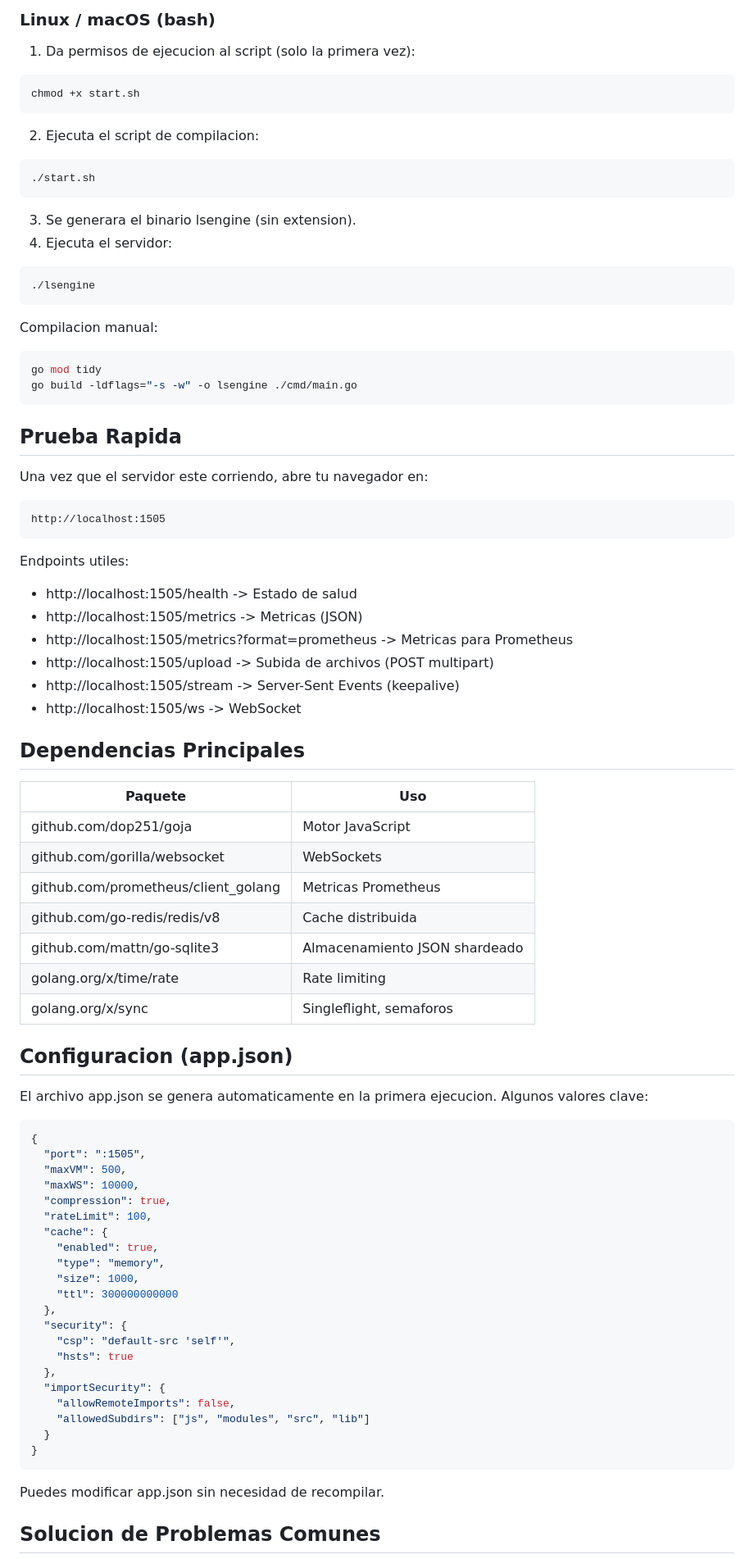
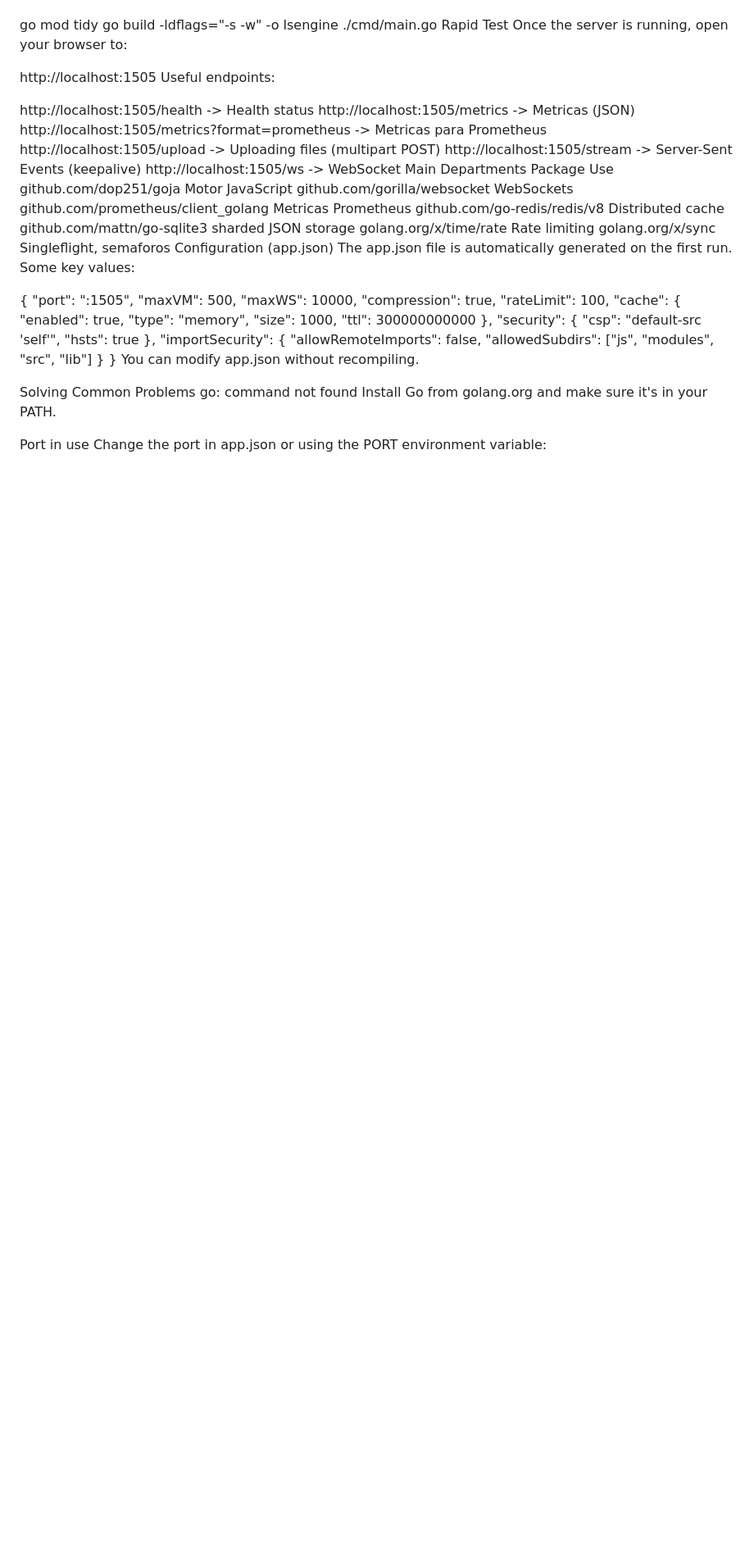
Before and after one commit to Liku-work/lsengine-js, a Markdown page: README.md, the part around one of its changes. Shown at 82% size. GitHub-like rendering; blank space fills up the shorter version.

````diff
--- a/README.md
+++ b/README.md
@@ -78,66 +66,30 @@ go build -ldflags="-s -w" -o lsengine.exe ./cmd/main.go
 
-### Linux / macOS (bash)
-
-1. Da permisos de ejecucion al script (solo la primera vez):
-
-```bash
-chmod +x start.sh
-```
-
-2. Ejecuta el script de compilacion:
-
-```bash
-./start.sh
-```
-
-3. Se generara el binario lsengine (sin extension).
-4. Ejecuta el servidor:
-
-```bash
-./lsengine
-```
-
-Compilacion manual:
-
-```bash
 go mod tidy
 go build -ldflags="-s -w" -o lsengine ./cmd/main.go
-```
+Rapid Test
+Once the server is running, open your browser to:
 
-## Prueba Rapida
+http://localhost:1505
+Useful endpoints:
 
-Una vez que el servidor este corriendo, abre tu navegador en:
+http://localhost:1505/health -> Health status
+http://localhost:1505/metrics -> Metricas (JSON)
+http://localhost:1505/metrics?format=prometheus -> Metricas para Prometheus
+http://localhost:1505/upload -> Uploading files (multipart POST)
+http://localhost:1505/stream -> Server-Sent Events (keepalive)
+http://localhost:1505/ws -> WebSocket
+Main Departments
+Package	Use
+github.com/dop251/goja	Motor JavaScript
+github.com/gorilla/websocket	WebSockets
+github.com/prometheus/client_golang	Metricas Prometheus
+github.com/go-redis/redis/v8	Distributed cache
+github.com/mattn/go-sqlite3	sharded JSON storage
+golang.org/x/time/rate	Rate limiting
+golang.org/x/sync	Singleflight, semaforos
+Configuration (app.json)
+The app.json file is automatically generated on the first run. Some key values:
 
-```
-http://localhost:1505
-```
-
-Endpoints utiles:
-
-- http://localhost:1505/health -> Estado de salud
-- http://localhost:1505/metrics -> Metricas (JSON)
-- http://localhost:1505/metrics?format=prometheus -> Metricas para Prometheus
-- http://localhost:1505/upload -> Subida de archivos (POST multipart)
-- http://localhost:1505/stream -> Server-Sent Events (keepalive)
-- http://localhost:1505/ws -> WebSocket
-
-## Dependencias Principales
-
-| Paquete | Uso |
-|--------|------|
-| github.com/dop251/goja | Motor JavaScript |
-| github.com/gorilla/websocket | WebSockets |
-| github.com/prometheus/client_golang | Metricas Prometheus |
-| github.com/go-redis/redis/v8 | Cache distribuida |
-| github.com/mattn/go-sqlite3 | Almacenamiento JSON shardeado |
-| golang.org/x/time/rate | Rate limiting |
-| golang.org/x/sync | Singleflight, semaforos |
-
-## Configuracion (app.json)
-
-El archivo app.json se genera automaticamente en la primera ejecucion. Algunos valores clave:
-
-```json
 {
   "port": ":1505",
   "maxVM": 500,
@@ -159,9 +111,12 @@ El archivo app.json se genera automaticamente en la primera ejecucion. Algunos v
     "allowedSubdirs": ["js", "modules", "src", "lib"]
   }
 }
-```
+You can modify app.json without recompiling.
 
-Puedes modificar app.json sin necesidad de recompilar.
+Solving Common Problems
+go: command not found
+Install Go from golang.org and make sure it's in your PATH.
 
-## Solucion de Problemas Comunes
+Port in use
+Change the port in app.json or using the PORT environment variable:
 
````
Also changed, not shown: other parts of README.md (+47 -74 lines).
